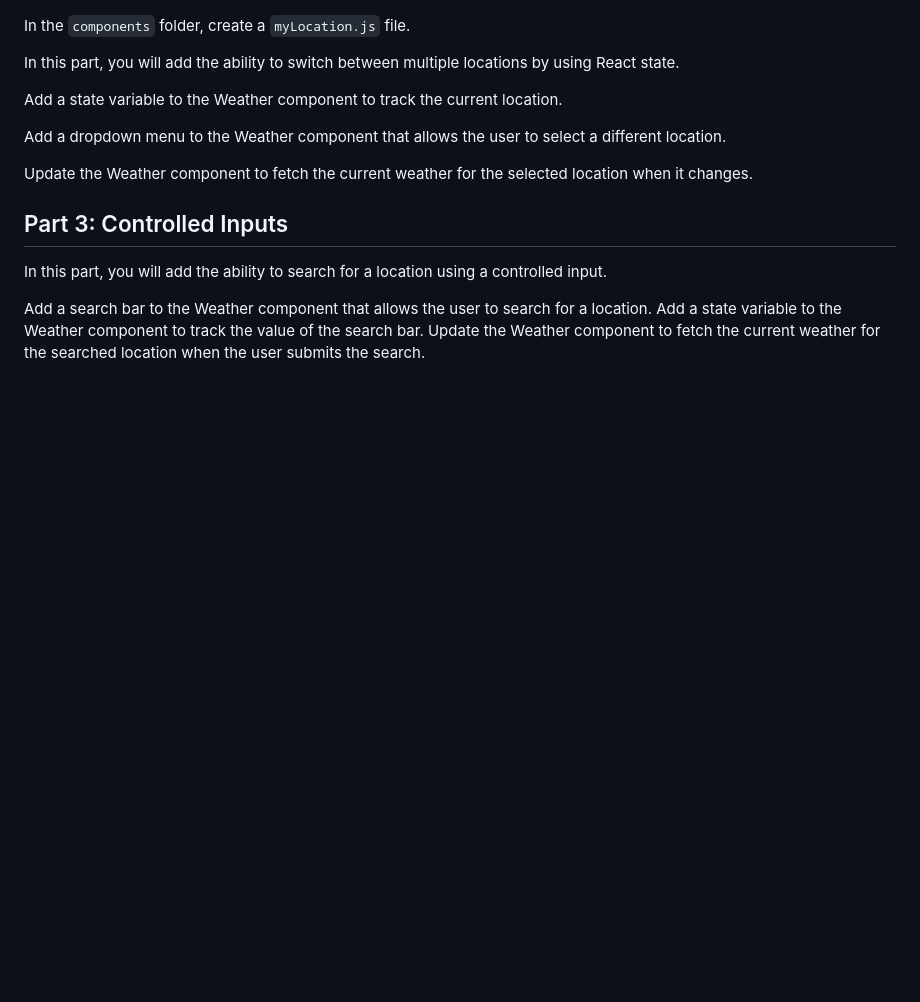
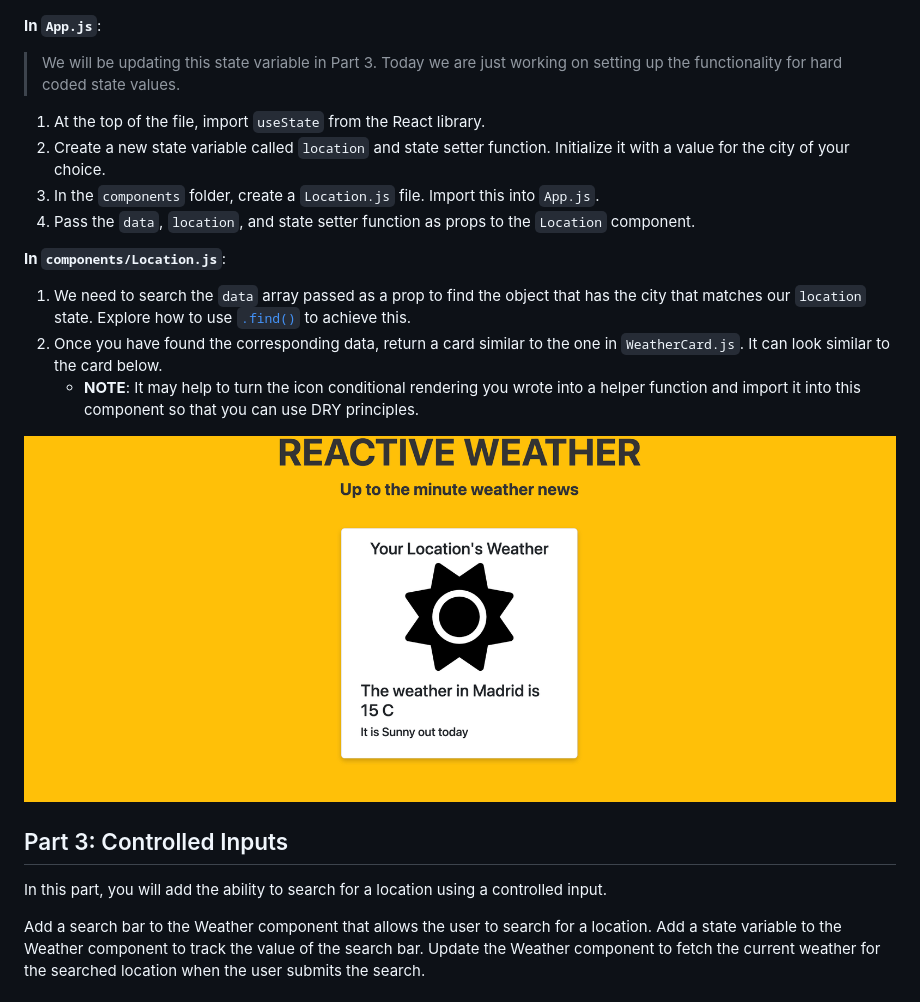
Before and after one commit to zwhiteley-sky/Reactive-Weather, a Markdown page: README.md, the part around the change. Rendered like a GitHub page; blank space fills up the shorter version.

Commit message:
day 2 instructions created

```diff
--- a/README.md
+++ b/README.md
@@ -44,15 +44,19 @@ A new startup, Reactive weather, has hired you to build a web application that r
 
 ![Part 2 Part A Exemplar](./exemplars/Part2AExemplar.png)
 
-In the `components` folder, create a `myLocation.js` file.
+**In `App.js`**:
+> We will be updating this state variable in Part 3. Today we are just working on setting up the functionality for hard coded state values.
+1. At the top of the file, import `useState` from the React library.
+2. Create a new state variable called `location` and state setter function. Initialize it with a value for the city of your choice.
+3. In the `components` folder, create a `Location.js` file. Import this into `App.js`.
+4. Pass the `data`, `location`, and state setter function as props to the `Location` component.
 
-In this part, you will add the ability to switch between multiple locations by using React state.
+**In `components/Location.js`**:
+1. We need to search the `data` array passed as a prop to find the object that has the city that matches our `location` state. Explore how to use [`.find()`](https://developer.mozilla.org/en-US/docs/Web/JavaScript/Reference/Global_Objects/Array/find) to achieve this.
+2. Once you have found the corresponding data, return a card similar to the one in `WeatherCard.js`. It can look similar to the card below.
+    - **NOTE**: It may help to turn the icon conditional rendering you wrote into a helper function and import it into this component so that you can use DRY principles.
 
-Add a state variable to the Weather component to track the current location.
-
-Add a dropdown menu to the Weather component that allows the user to select a different location.
-
-Update the Weather component to fetch the current weather for the selected location when it changes.
+![Part 2B Exemplar](./exemplars/Part2BExemplar.png)
 
 ## Part 3: Controlled Inputs
 In this part, you will add the ability to search for a location using a controlled input.
```
